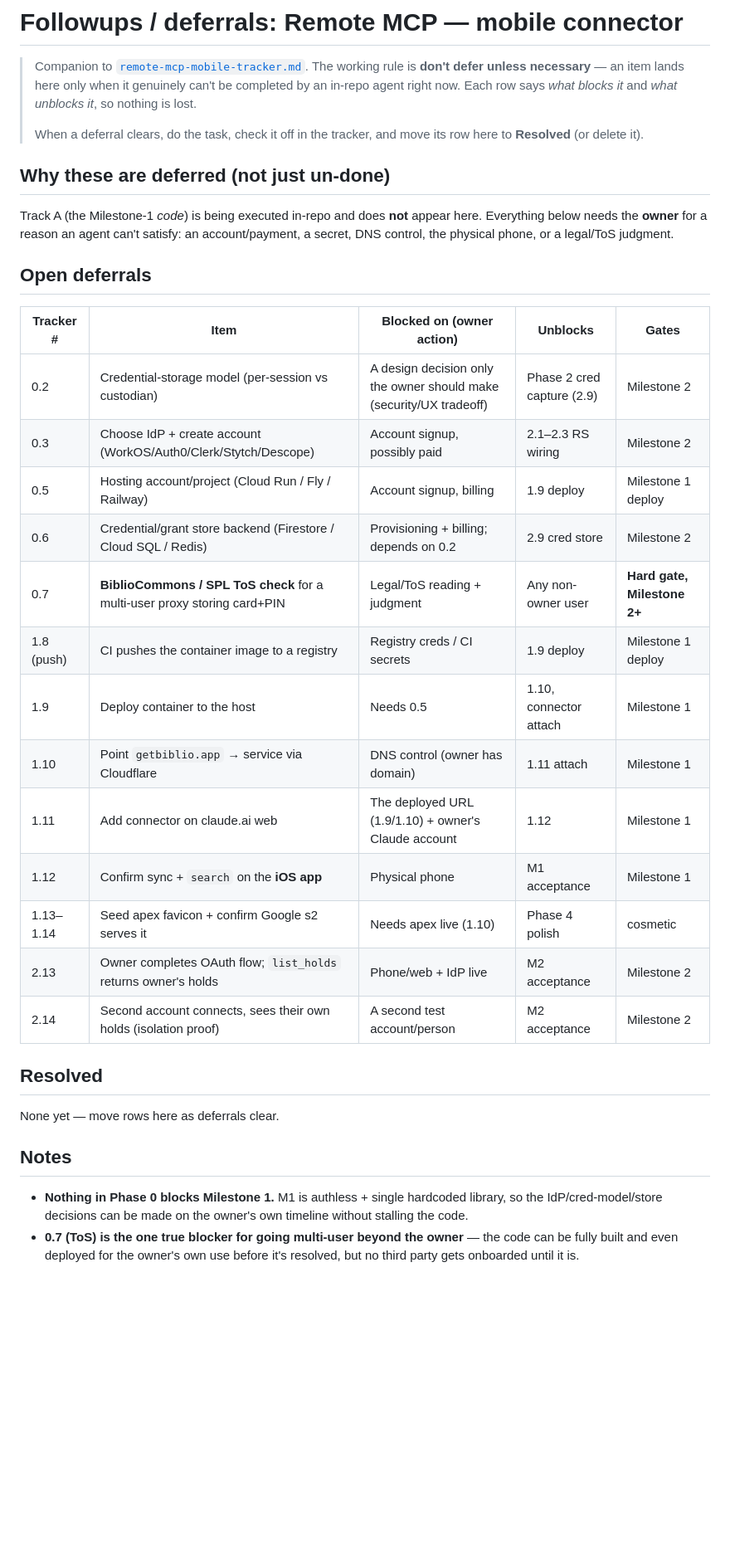
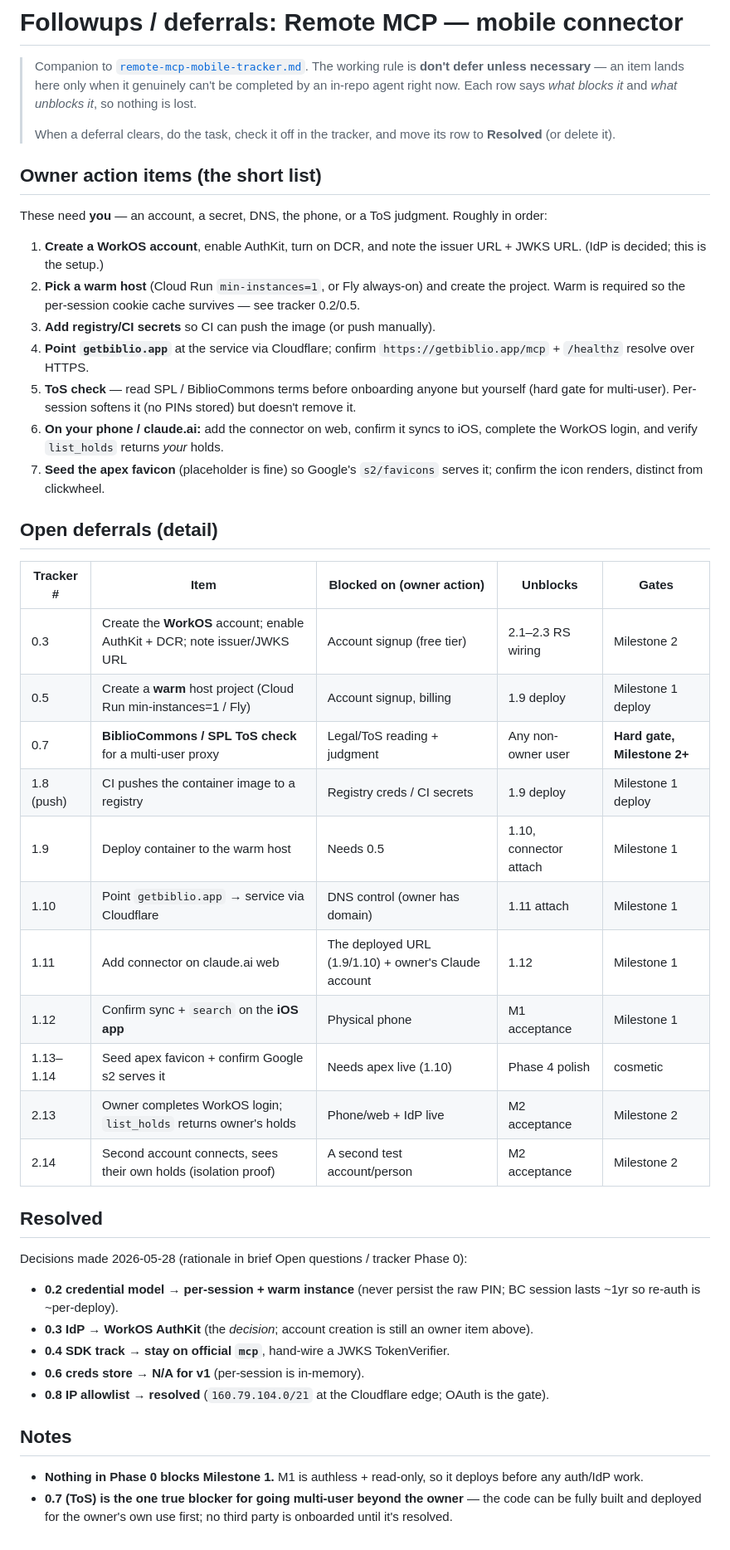
Before and after one commit to pdugan20/bibliocommons-mcp, a Markdown page: docs/projects/remote-mcp-mobile-followups.md, the part around the change. Shown at 83% size. GitHub-like rendering; blank space fills up the shorter version.

```diff
--- a/docs/projects/remote-mcp-mobile-followups.md
+++ b/docs/projects/remote-mcp-mobile-followups.md
@@ -6,42 +6,63 @@
 > Each row says _what blocks it_ and _what unblocks it_, so nothing is lost.
 >
 > When a deferral clears, do the task, check it off in the tracker, and move
-> its row here to **Resolved** (or delete it).
+> its row to **Resolved** (or delete it).
 
-## Why these are deferred (not just un-done)
+## Owner action items (the short list)
 
-Track A (the Milestone-1 _code_) is being executed in-repo and does **not**
-appear here. Everything below needs the **owner** for a reason an agent can't
-satisfy: an account/payment, a secret, DNS control, the physical phone, or a
-legal/ToS judgment.
+These need **you** — an account, a secret, DNS, the phone, or a ToS judgment.
+Roughly in order:
 
-## Open deferrals
+1. **Create a WorkOS account**, enable AuthKit, turn on DCR, and note the
+   issuer URL + JWKS URL. (IdP is decided; this is the setup.)
+2. **Pick a warm host** (Cloud Run `min-instances=1`, or Fly always-on) and
+   create the project. Warm is required so the per-session cookie cache
+   survives — see tracker 0.2/0.5.
+3. **Add registry/CI secrets** so CI can push the image (or push manually).
+4. **Point `getbiblio.app`** at the service via Cloudflare; confirm
+   `https://getbiblio.app/mcp` + `/healthz` resolve over HTTPS.
+5. **ToS check** — read SPL / BiblioCommons terms before onboarding anyone
+   but yourself (hard gate for multi-user). Per-session softens it (no PINs
+   stored) but doesn't remove it.
+6. **On your phone / claude.ai:** add the connector on web, confirm it syncs
+   to iOS, complete the WorkOS login, and verify `list_holds` returns _your_
+   holds.
+7. **Seed the apex favicon** (placeholder is fine) so Google's `s2/favicons`
+   serves it; confirm the icon renders, distinct from clickwheel.
 
-| Tracker #  | Item                                                                      | Blocked on (owner action)                                           | Unblocks                   | Gates                       |
-| ---------- | ------------------------------------------------------------------------- | ------------------------------------------------------------------- | -------------------------- | --------------------------- |
-| 0.2        | Credential-storage model (per-session vs custodian)                       | A design decision only the owner should make (security/UX tradeoff) | Phase 2 cred capture (2.9) | Milestone 2                 |
-| 0.3        | Choose IdP + create account (WorkOS/Auth0/Clerk/Stytch/Descope)           | Account signup, possibly paid                                       | 2.1–2.3 RS wiring          | Milestone 2                 |
-| 0.5        | Hosting account/project (Cloud Run / Fly / Railway)                       | Account signup, billing                                             | 1.9 deploy                 | Milestone 1 deploy          |
-| 0.6        | Credential/grant store backend (Firestore / Cloud SQL / Redis)            | Provisioning + billing; depends on 0.2                              | 2.9 cred store             | Milestone 2                 |
-| 0.7        | **BiblioCommons / SPL ToS check** for a multi-user proxy storing card+PIN | Legal/ToS reading + judgment                                        | Any non-owner user         | **Hard gate, Milestone 2+** |
-| 1.8 (push) | CI pushes the container image to a registry                               | Registry creds / CI secrets                                         | 1.9 deploy                 | Milestone 1 deploy          |
-| 1.9        | Deploy container to the host                                              | Needs 0.5                                                           | 1.10, connector attach     | Milestone 1                 |
-| 1.10       | Point `getbiblio.app` → service via Cloudflare                            | DNS control (owner has domain)                                      | 1.11 attach                | Milestone 1                 |
-| 1.11       | Add connector on claude.ai web                                            | The deployed URL (1.9/1.10) + owner's Claude account                | 1.12                       | Milestone 1                 |
-| 1.12       | Confirm sync + `search` on the **iOS app**                                | Physical phone                                                      | M1 acceptance              | Milestone 1                 |
-| 1.13–1.14  | Seed apex favicon + confirm Google s2 serves it                           | Needs apex live (1.10)                                              | Phase 4 polish             | cosmetic                    |
-| 2.13       | Owner completes OAuth flow; `list_holds` returns owner's holds            | Phone/web + IdP live                                                | M2 acceptance              | Milestone 2                 |
-| 2.14       | Second account connects, sees their own holds (isolation proof)           | A second test account/person                                        | M2 acceptance              | Milestone 2                 |
+## Open deferrals (detail)
+
+| Tracker #  | Item                                                                      | Blocked on (owner action)                            | Unblocks               | Gates                       |
+| ---------- | ------------------------------------------------------------------------- | ---------------------------------------------------- | ---------------------- | --------------------------- |
+| 0.3        | Create the **WorkOS** account; enable AuthKit + DCR; note issuer/JWKS URL | Account signup (free tier)                           | 2.1–2.3 RS wiring      | Milestone 2                 |
+| 0.5        | Create a **warm** host project (Cloud Run min-instances=1 / Fly)          | Account signup, billing                              | 1.9 deploy             | Milestone 1 deploy          |
+| 0.7        | **BiblioCommons / SPL ToS check** for a multi-user proxy                  | Legal/ToS reading + judgment                         | Any non-owner user     | **Hard gate, Milestone 2+** |
+| 1.8 (push) | CI pushes the container image to a registry                               | Registry creds / CI secrets                          | 1.9 deploy             | Milestone 1 deploy          |
+| 1.9        | Deploy container to the warm host                                         | Needs 0.5                                            | 1.10, connector attach | Milestone 1                 |
+| 1.10       | Point `getbiblio.app` → service via Cloudflare                            | DNS control (owner has domain)                       | 1.11 attach            | Milestone 1                 |
+| 1.11       | Add connector on claude.ai web                                            | The deployed URL (1.9/1.10) + owner's Claude account | 1.12                   | Milestone 1                 |
+| 1.12       | Confirm sync + `search` on the **iOS app**                                | Physical phone                                       | M1 acceptance          | Milestone 1                 |
+| 1.13–1.14  | Seed apex favicon + confirm Google s2 serves it                           | Needs apex live (1.10)                               | Phase 4 polish         | cosmetic                    |
+| 2.13       | Owner completes WorkOS login; `list_holds` returns owner's holds          | Phone/web + IdP live                                 | M2 acceptance          | Milestone 2                 |
+| 2.14       | Second account connects, sees their own holds (isolation proof)           | A second test account/person                         | M2 acceptance          | Milestone 2                 |
 
 ## Resolved
 
-None yet — move rows here as deferrals clear.
+Decisions made 2026-05-28 (rationale in brief Open questions / tracker Phase 0):
+
+- **0.2 credential model → per-session + warm instance** (never persist the
+  raw PIN; BC session lasts ~1yr so re-auth is ~per-deploy).
+- **0.3 IdP → WorkOS AuthKit** (the _decision_; account creation is still an
+  owner item above).
+- **0.4 SDK track → stay on official `mcp`**, hand-wire a JWKS TokenVerifier.
+- **0.6 creds store → N/A for v1** (per-session is in-memory).
+- **0.8 IP allowlist → resolved** (`160.79.104.0/21` at the Cloudflare edge;
+  OAuth is the gate).
 
 ## Notes
 
-- **Nothing in Phase 0 blocks Milestone 1.** M1 is authless + single hardcoded
-  library, so the IdP/cred-model/store decisions can be made on the owner's own
-  timeline without stalling the code.
+- **Nothing in Phase 0 blocks Milestone 1.** M1 is authless + read-only, so it
+  deploys before any auth/IdP work.
 - **0.7 (ToS) is the one true blocker for going multi-user beyond the owner** —
-  the code can be fully built and even deployed for the owner's own use before
-  it's resolved, but no third party gets onboarded until it is.
+  the code can be fully built and deployed for the owner's own use first; no
+  third party is onboarded until it's resolved.
```
Also changed, not shown: docs/projects/remote-mcp-mobile-tracker.md (+5 -5 lines), docs/projects/remote-mcp-mobile.md (+36 -19 lines).
